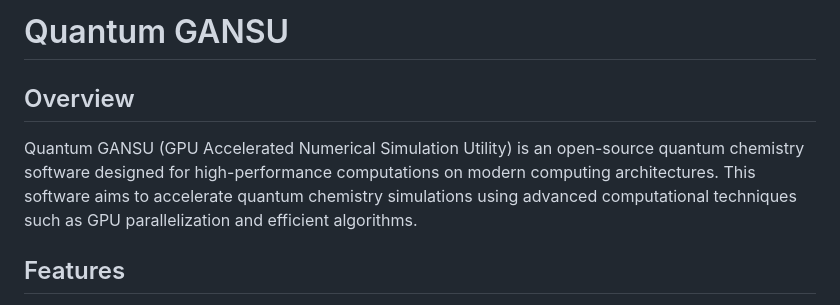
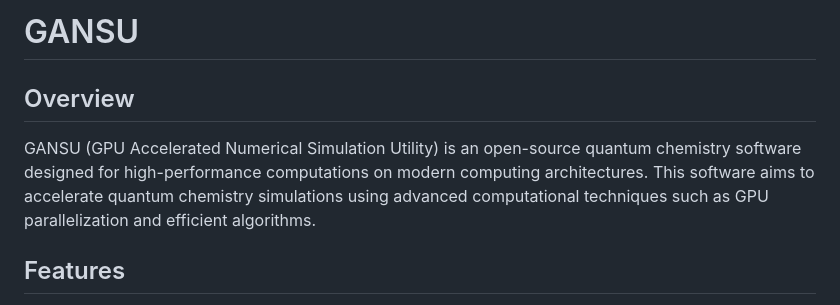
Before and after one commit to mitsuboh/GANSU_SYCL, a Markdown page: README.md, the part around the change. GitHub-like rendering.

```diff
--- a/README.md
+++ b/README.md
@@ -1,7 +1,7 @@
-# Quantum GANSU
+# GANSU
 
 ## Overview
-Quantum GANSU (GPU Accelerated Numerical Simulation Utility) is an open-source quantum chemistry software designed for high-performance computations on modern computing architectures. This software aims to accelerate quantum chemistry simulations using advanced computational techniques such as GPU parallelization and efficient algorithms.
+GANSU (GPU Accelerated Numerical Simulation Utility) is an open-source quantum chemistry software designed for high-performance computations on modern computing architectures. This software aims to accelerate quantum chemistry simulations using advanced computational techniques such as GPU parallelization and efficient algorithms.
 
 ## Features
 * Hartree-Fock Methods: Includes RHF, UHF, and ROHF implementations.
```
